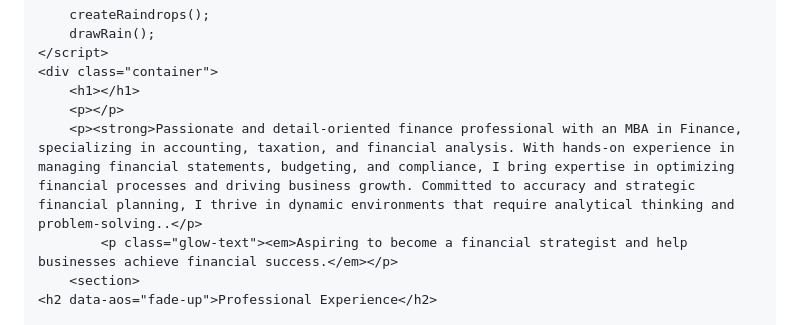
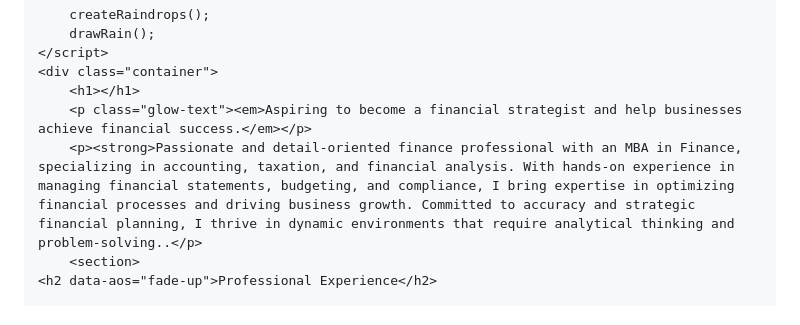
Before and after one commit to ramchapke/ramchapke.github.io, a Markdown page: README.md, the part around the change. Drawn GitHub-style.

```diff
--- a/README.md
+++ b/README.md
@@ -88,9 +88,8 @@
     </script>
     <div class="container">
         <h1></h1>
-        <p></p>
+        <p class="glow-text"><em>Aspiring to become a financial strategist and help businesses achieve financial success.</em></p>
         <p><strong>Passionate and detail-oriented finance professional with an MBA in Finance, specializing in accounting, taxation, and financial analysis. With hands-on experience in managing financial statements, budgeting, and compliance, I bring expertise in optimizing financial processes and driving business growth. Committed to accuracy and strategic financial planning, I thrive in dynamic environments that require analytical thinking and problem-solving..</p>
-            <p class="glow-text"><em>Aspiring to become a financial strategist and help businesses achieve financial success.</em></p>
         <section>
     <h2 data-aos="fade-up">Professional Experience</h2>
 
```
